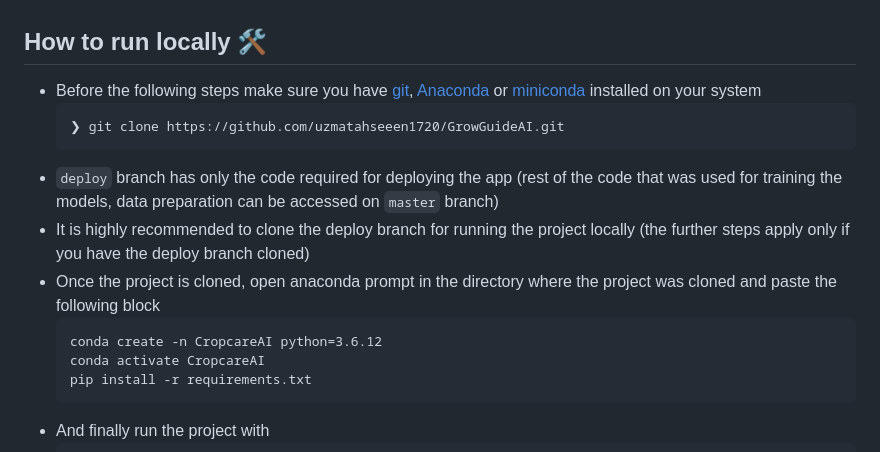
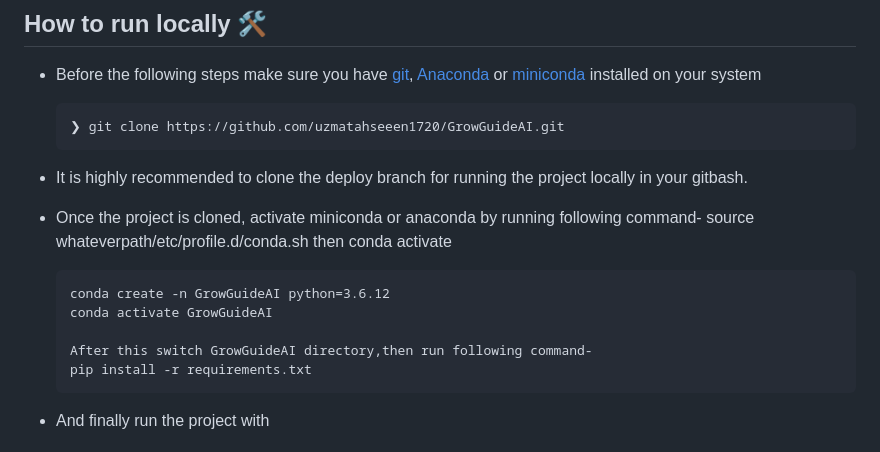
Before and after one commit to uzmatahseeen1720/GrowGuideAI, a Markdown page: README.md, the part around the change. Drawn GitHub-style; folded sections open.

````diff
--- a/README.md
+++ b/README.md
@@ -76,12 +76,17 @@ Note that, for now it only supports following crops
   ```
   ❯ git clone https://github.com/uzmatahseeen1720/GrowGuideAI.git
   ```
-- `deploy` branch has only the code required for deploying the app (rest of the code that was used for training the models, data preparation can be accessed on `master` branch)
-- It is highly recommended to clone the deploy branch for running the project locally (the further steps apply only if you have the deploy branch cloned)
-- Once the project is cloned, open anaconda prompt in the directory where the project was cloned and paste the following block
+
+- It is highly recommended to clone the deploy branch for running the project locally in your gitbash.
+- Once the project is cloned, activate miniconda or anaconda by running following command-
+        source whateverpath/etc/profile.d/conda.sh
+  then
+        conda activate
   ```
-  conda create -n CropcareAI python=3.6.12
-  conda activate CropcareAI
+  conda create -n GrowGuideAI python=3.6.12
+  conda activate GrowGuideAI
+
+  After this switch GrowGuideAI directory,then run following command-
   pip install -r requirements.txt
   ```
 - And finally run the project with
````
